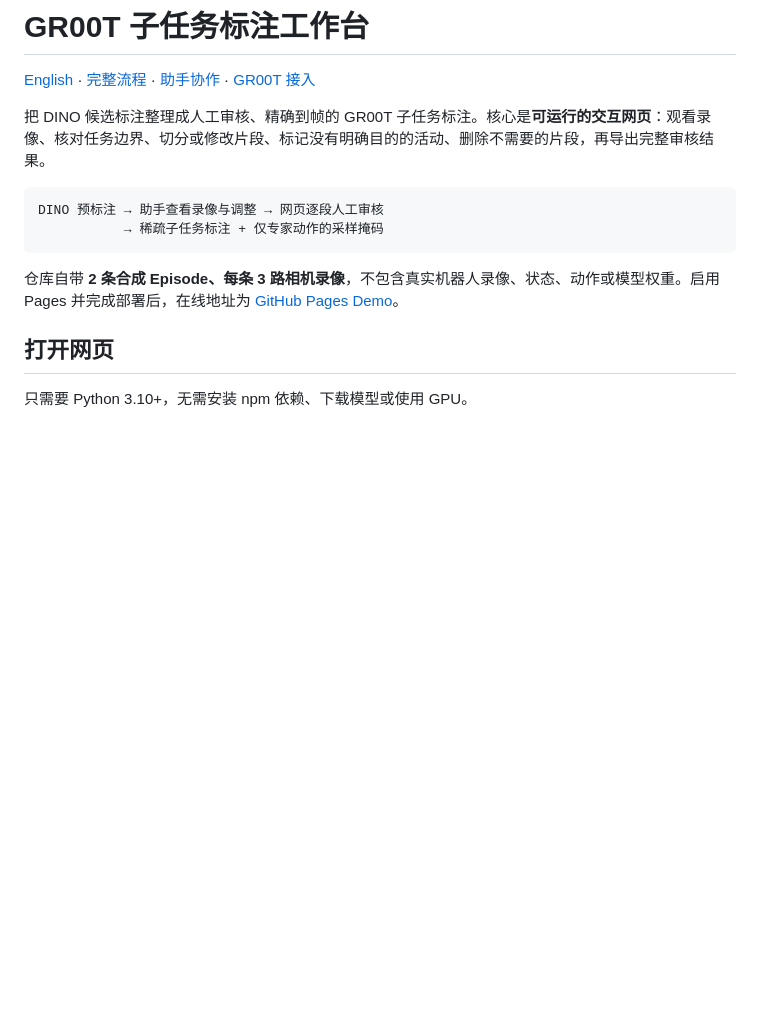
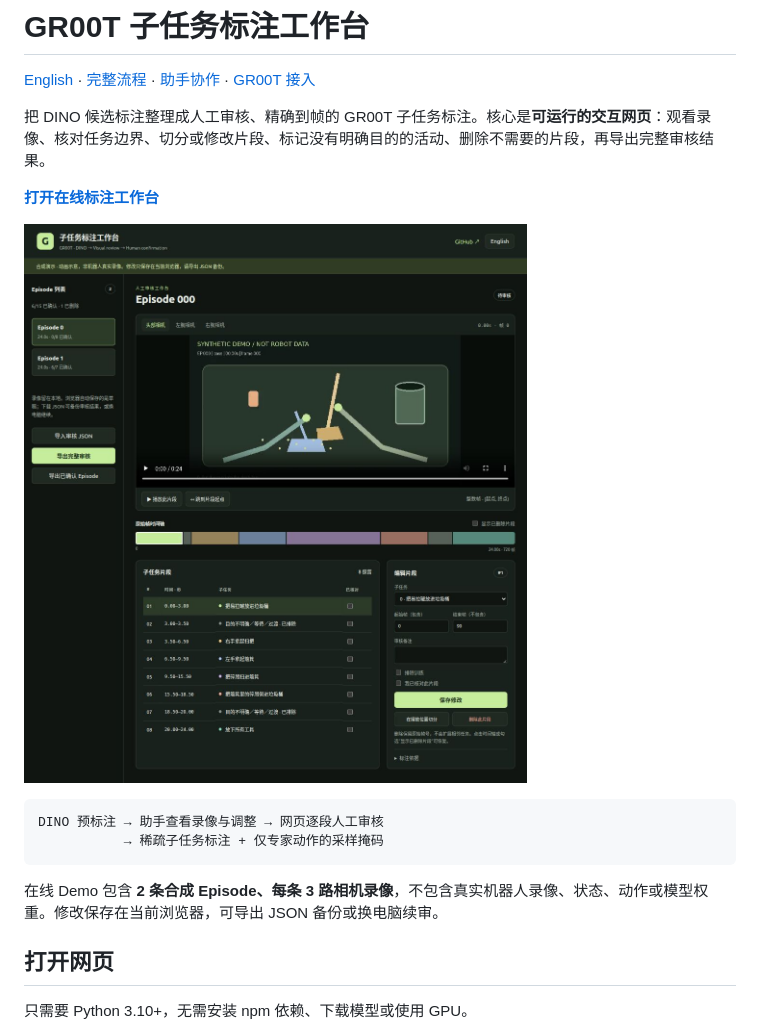
Before and after one commit to Hopper617/TagData, a Markdown page: README.zh.md, the part around the change. Drawn GitHub-style; pictures changed too: docs/workbench.zh.png (added); blank space fills up the shorter version.

Commit message:
Document live demo and verified browser review workflow

````diff
--- a/README.zh.md
+++ b/README.zh.md
@@ -4,12 +4,16 @@
 
 把 DINO 候选标注整理成人工审核、精确到帧的 GR00T 子任务标注。核心是**可运行的交互网页**：观看录像、核对任务边界、切分或修改片段、标记没有明确目的的活动、删除不需要的片段，再导出完整审核结果。
 
+**[打开在线标注工作台](https://hopper617.github.io/TagData/)**
+
+![交互式子任务标注工作台](docs/workbench.zh.png)
+
 ```text
 DINO 预标注 → 助手查看录像与调整 → 网页逐段人工审核
            → 稀疏子任务标注 + 仅专家动作的采样掩码
 ```
 
-仓库自带 **2 条合成 Episode、每条 3 路相机录像**，不包含真实机器人录像、状态、动作或模型权重。启用 Pages 并完成部署后，在线地址为 [GitHub Pages Demo](https://hopper617.github.io/TagData/)。
+在线 Demo 包含 **2 条合成 Episode、每条 3 路相机录像**，不包含真实机器人录像、状态、动作或模型权重。修改保存在当前浏览器，可导出 JSON 备份或换电脑续审。
 
 ## 打开网页
 
````
Also changed, not shown: README.md (+5 -1 lines), docs/validation.md (+21 -15 lines), docs/workbench.en.png (added).
